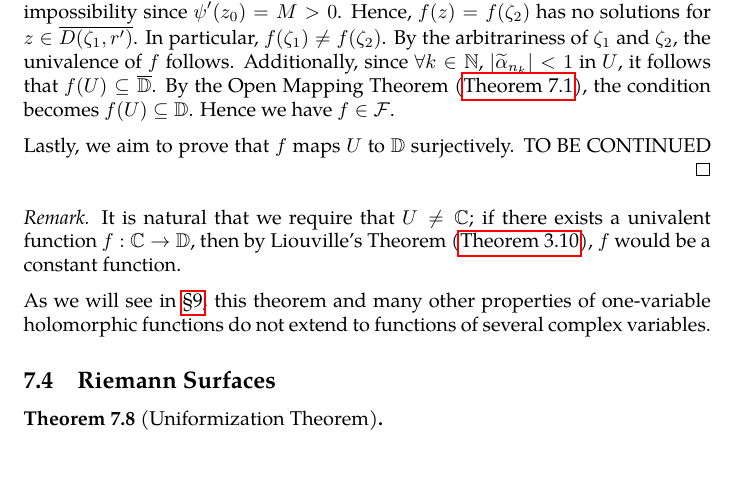
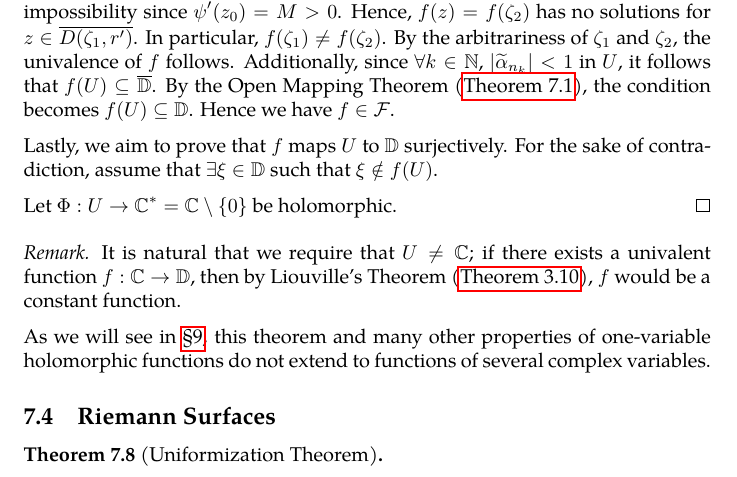
Before and after one commit to slipperking/complex-analysis-latex, a LaTeX document (main.tex): part of page 138 of 147, cut so that both start at the same text. Compiled offline with pdfLaTeX.

Commit message:
overleaf_to_git (Tue Aug  5 23:09:39 2025 -0700): update main.tex from r19096 to r19097

```diff
--- a/main.tex
+++ b/main.tex
@@ -3203,8 +3203,9 @@ The Riemann Mapping Theorem is one of the most profound results in complex analy
 
     Let \(\zeta_1,\zeta_2\in U\) be arbitrary and different. Choose \(r'>0\) to satisfy \(0<r'<\abs{\zeta_1-\zeta_2}\), and let \(\psi_k(z)=\widetilde{\alpha}_{n_k}(z)-\widetilde{\alpha}_{n_k}\qty(\zeta_2)\). Since each \(\widetilde{\alpha}_{n_k}\) is univalent in \(U\), it follows that each \(\psi_k\) is non-vanishing in \(U\setminus\qty{\zeta_2}\) and consequently, in \(\overline{D\qty(\zeta_1,r')}\). By \autoref{thm:hurwitzsimplecase}, it follows that the locally uniform limit of \(\psi_k\), or \(\psi=f(z)-f\qty(\zeta_2)\), is either non-vanishing or is identically zero in \(\overline{D\qty(\zeta_1,r')}\). The latter is an impossibility since \(\psi'\qty(z_0)=M>0\). Hence, \(f(z)=f\qty(\zeta_2)\) has no solutions for \(z\in\overline{D\qty(\zeta_1,r')}\). In particular, \(f\qty(\zeta_1)\neq f\qty(\zeta_2)\). By the arbitrariness of \(\zeta_1\) and \(\zeta_2\), the univalence of \(f\) follows. Additionally, since \(\forall k\in\mathbb{N}\), \(\abs{\widetilde{\alpha}_{n_k}}<1\) in \(U\), it follows that \(f(U)\subseteq\overline{\mathbb{D}}\). By the Open Mapping Theorem (\autoref{thm:openmapping}), the condition becomes \(f(U)\subseteq\mathbb{D}\). Hence we have \(f\in\mathcal{F}\).
 
-    Lastly, we aim to prove that \(f\) maps \(U\) to \(\mathbb{D}\) surjectively.
-    TO BE CONTINUED
+    Lastly, we aim to prove that \(f\) maps \(U\) to \(\mathbb{D}\) surjectively. For the sake of contradiction, assume that \(\exists\xi\in\mathbb{D}\) such that \(\xi\notin f(U)\).
+
+    Let \(\Phi:U\to\mathbb{C}^*=\mathbb{C}\setminus\qty{0}\) be holomorphic.
 \end{proof}
 \begin{remark}
     It is natural that we require that \(U\neq\mathbb{C}\); if there exists a univalent function \(f:\mathbb{C}\to\mathbb{D}\), then by Liouville's Theorem (\autoref{thm:liouville}), \(f\) would be a constant function.
```
